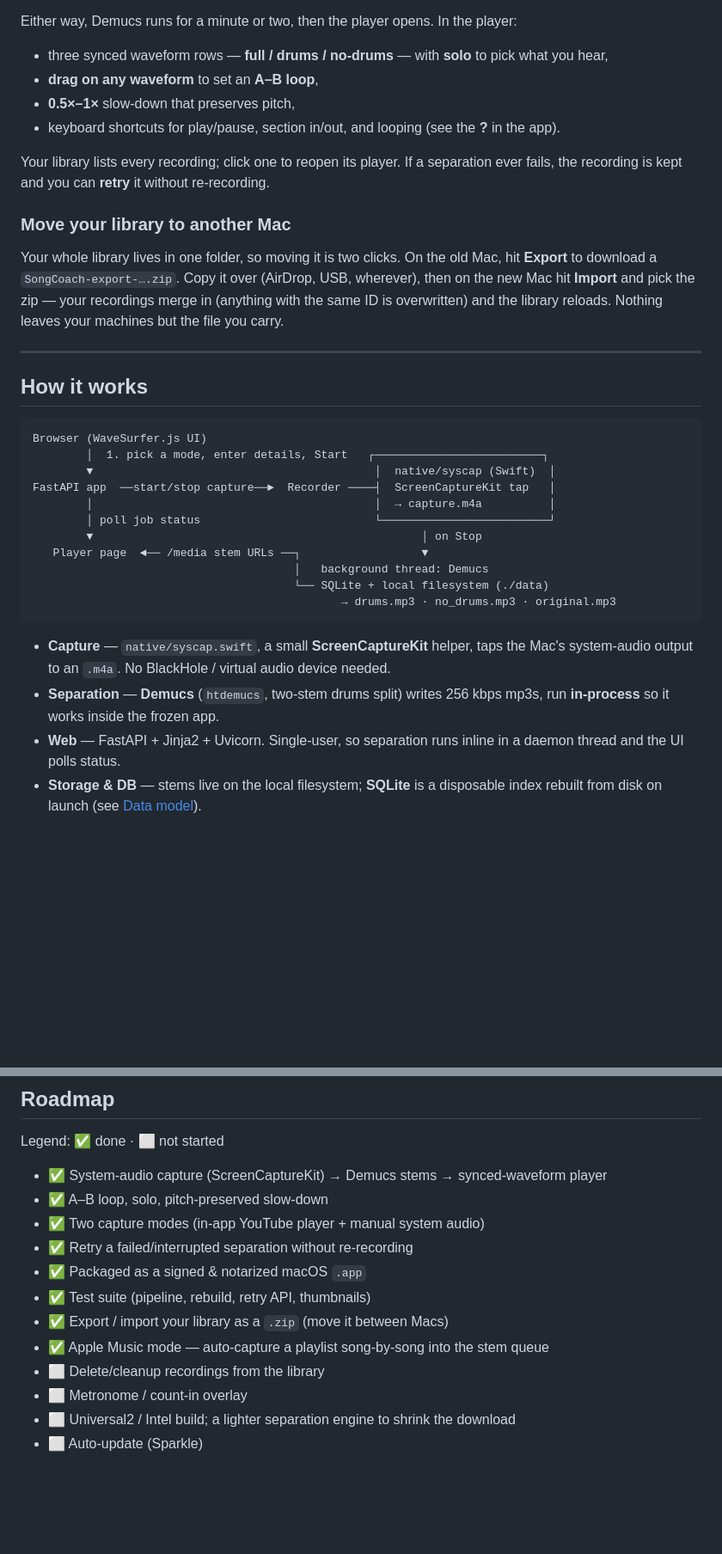
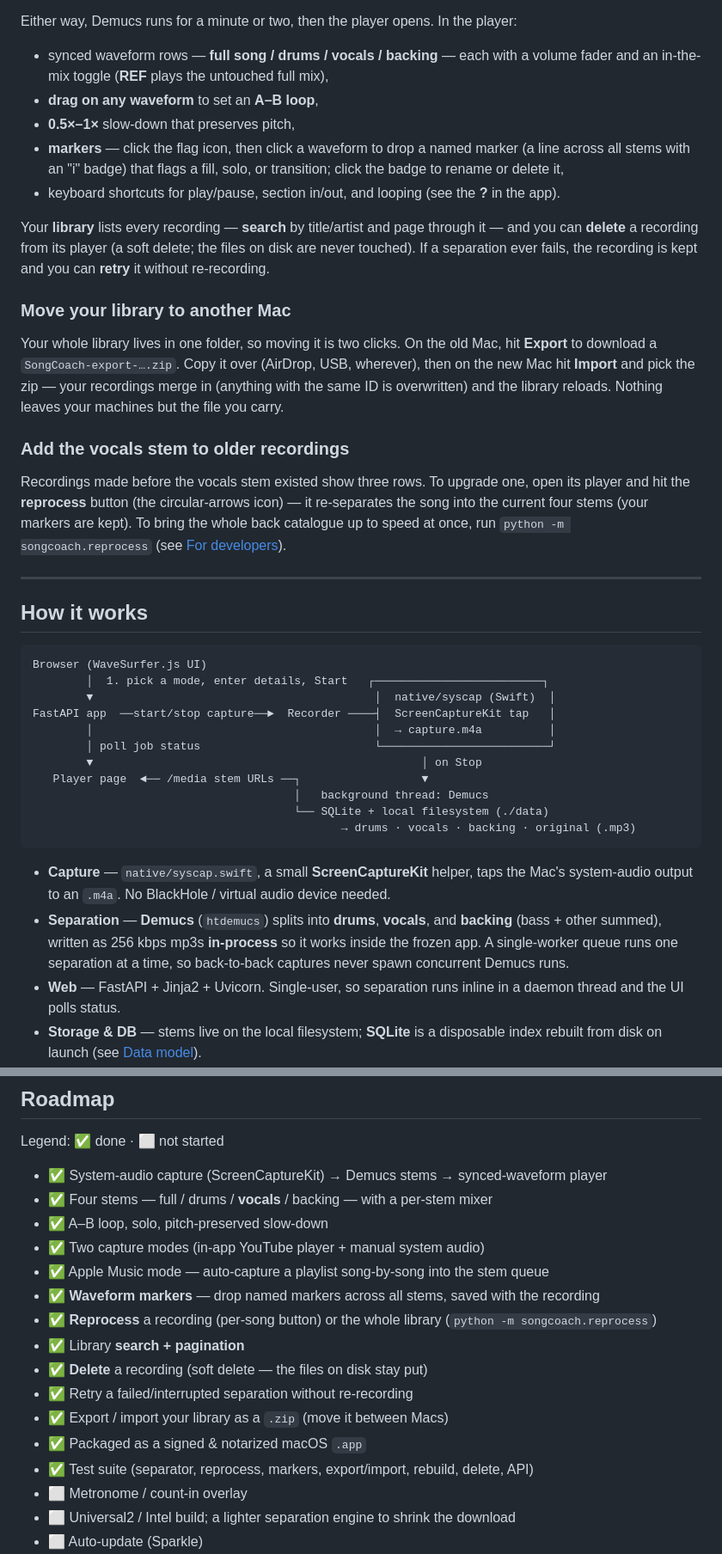
Before and after one commit to nigelfds/songcoach, a Markdown page: README.md, 2 parts joined by grey strips. Shown at 86% size. Drawn GitHub-style; blank space fills up the shorter version.

````diff
--- a/README.md
+++ b/README.md
@@ -64,16 +65,20 @@ click **Stop**. (First use asks macOS for permission to read Apple Music.)
 Either way, Demucs runs for a minute or two, then the player opens. In the
 player:
 
-- three synced waveform rows — **full / drums / no-drums** — with **solo** to
-  pick what you hear,
+- synced waveform rows — **full song / drums / vocals / backing** — each with a
+  volume fader and an in-the-mix toggle (**REF** plays the untouched full mix),
 - **drag on any waveform** to set an **A–B loop**,
 - **0.5×–1×** slow-down that preserves pitch,
+- **markers** — click the flag icon, then click a waveform to drop a named marker
+  (a line across all stems with an "i" badge) that flags a fill, solo, or
+  transition; click the badge to rename or delete it,
 - keyboard shortcuts for play/pause, section in/out, and looping (see the **?**
   in the app).
 
-Your library lists every recording; click one to reopen its player. If a
-separation ever fails, the recording is kept and you can **retry** it without
-re-recording.
+Your **library** lists every recording — **search** by title/artist and page
+through it — and you can **delete** a recording from its player (a soft delete;
+the files on disk are never touched). If a separation ever fails, the recording
+is kept and you can **retry** it without re-recording.
 
 ### Move your library to another Mac
 
@@ -82,6 +87,14 @@ Mac, hit **Export** to download a `SongCoach-export-….zip`. Copy it over
 (AirDrop, USB, wherever), then on the new Mac hit **Import** and pick the zip —
 your recordings merge in (anything with the same ID is overwritten) and the
 library reloads. Nothing leaves your machines but the file you carry.
+
+### Add the vocals stem to older recordings
+
+Recordings made before the vocals stem existed show three rows. To upgrade one,
+open its player and hit the **reprocess** button (the circular-arrows icon) — it
+re-separates the song into the current four stems (your markers are kept). To
+bring the whole back catalogue up to speed at once, run
+`python -m songcoach.reprocess` (see [For developers](#for-developers)).
 
 ---
 
@@ -98,14 +111,16 @@ FastAPI app  ──start/stop capture──►  Recorder ────┤  Screen
    Player page  ◄── /media stem URLs ──┐                  ▼
                                        │   background thread: Demucs
                                        └── SQLite + local filesystem (./data)
-                                              → drums.mp3 · no_drums.mp3 · original.mp3
+                                              → drums · vocals · backing · original (.mp3)
 ```
 
 - **Capture** — `native/syscap.swift`, a small **ScreenCaptureKit** helper, taps
   the Mac's system-audio output to an `.m4a`. No BlackHole / virtual audio device
   needed.
-- **Separation** — **Demucs** (`htdemucs`, two-stem drums split) writes 256 kbps
-  mp3s, run **in-process** so it works inside the frozen app.
+- **Separation** — **Demucs** (`htdemucs`) splits into **drums**, **vocals**, and
+  **backing** (bass + other summed), written as 256 kbps mp3s **in-process** so it
+  works inside the frozen app. A single-worker queue runs one separation at a time,
+  so back-to-back captures never spawn concurrent Demucs runs.
 - **Web** — FastAPI + Jinja2 + Uvicorn. Single-user, so separation runs inline in
   a daemon thread and the UI polls status.
 - **Storage & DB** — stems live on the local filesystem; **SQLite** is a
@@ -218,14 +243,18 @@ songcoach/
 Legend: ✅ done · ⬜ not started
 
 - ✅ System-audio capture (ScreenCaptureKit) → Demucs stems → synced-waveform player
+- ✅ Four stems — full / drums / **vocals** / backing — with a per-stem mixer
 - ✅ A–B loop, solo, pitch-preserved slow-down
 - ✅ Two capture modes (in-app YouTube player + manual system audio)
+- ✅ Apple Music mode — auto-capture a playlist song-by-song into the stem queue
+- ✅ **Waveform markers** — drop named markers across all stems, saved with the recording
+- ✅ **Reprocess** a recording (per-song button) or the whole library (`python -m songcoach.reprocess`)
+- ✅ Library **search + pagination**
+- ✅ **Delete** a recording (soft delete — the files on disk stay put)
 - ✅ Retry a failed/interrupted separation without re-recording
+- ✅ Export / import your library as a `.zip` (move it between Macs)
 - ✅ Packaged as a signed & notarized macOS `.app`
-- ✅ Test suite (pipeline, rebuild, retry API, thumbnails)
-- ✅ Export / import your library as a `.zip` (move it between Macs)
-- ✅ Apple Music mode — auto-capture a playlist song-by-song into the stem queue
-- ⬜ Delete/cleanup recordings from the library
+- ✅ Test suite (separator, reprocess, markers, export/import, rebuild, delete, API)
 - ⬜ Metronome / count-in overlay
 - ⬜ Universal2 / Intel build; a lighter separation engine to shrink the download
 - ⬜ Auto-update (Sparkle)
````
Also changed, not shown: other parts of README.md (+24 -13 lines), RELEASE_NOTES_v1.2.0.md (added, +56 -0 lines), docs/packaging.md (+4 -2 lines).
